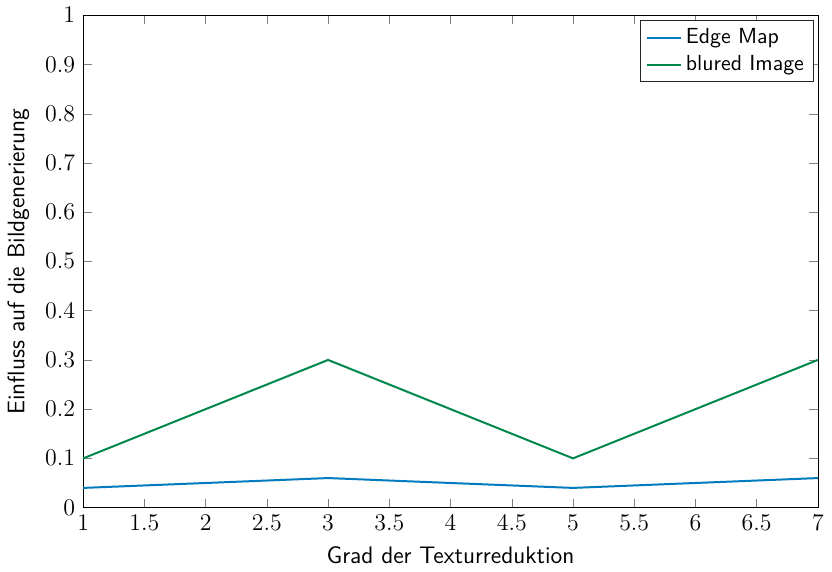
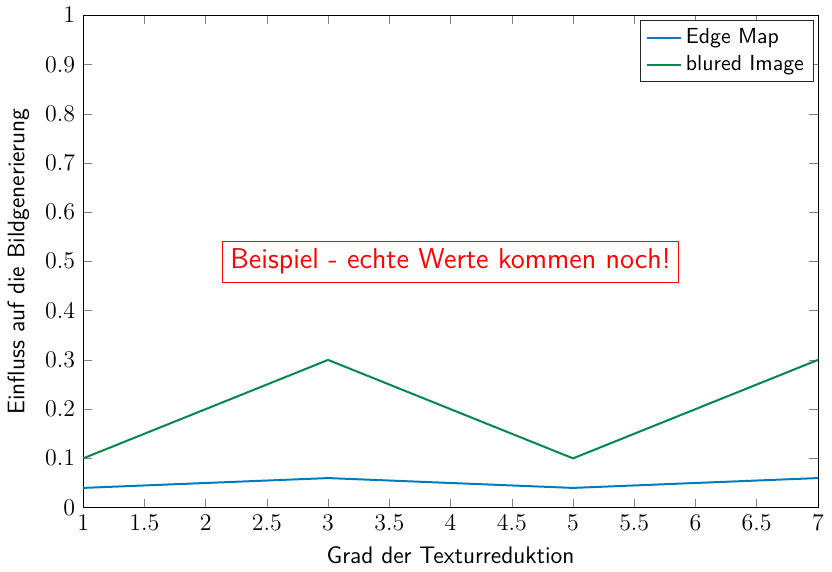
Before and after one commit to Paulchenn/FeatSegMarks_Doc, a LaTeX figure (Figures/tikz2pdf/diagram/diagram.tex, which reads Figures/tikz2pdf/diagram/tikz_files/dsRate_vs_EdgeImg.tex): the whole page. Compiled offline with pdfLaTeX.

Commit message:
Added reminder to add correct values

```diff
--- a/Figures/tikz2pdf/diagram/tikz_files/dsRate_vs_EdgeImg.tex
+++ b/Figures/tikz2pdf/diagram/tikz_files/dsRate_vs_EdgeImg.tex
@@ -49,5 +49,7 @@
 };
 \addlegendentry{blured Image}
 
+\node[draw=red, text=red, font=\large] at (axis cs:4, 0.5) {Beispiel - echte Werte kommen noch!};
+
 \end{axis}
 \end{tikzpicture}%
```
Also changed, not shown: Figures/pdf/dsRate_vs_EdgeImg.pdf, Figures/tikz2pdf/diagram/diagram.pdf (added).
